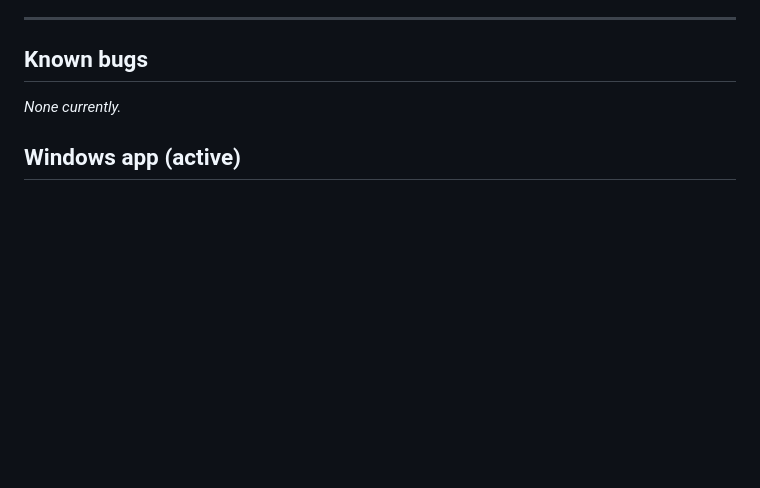
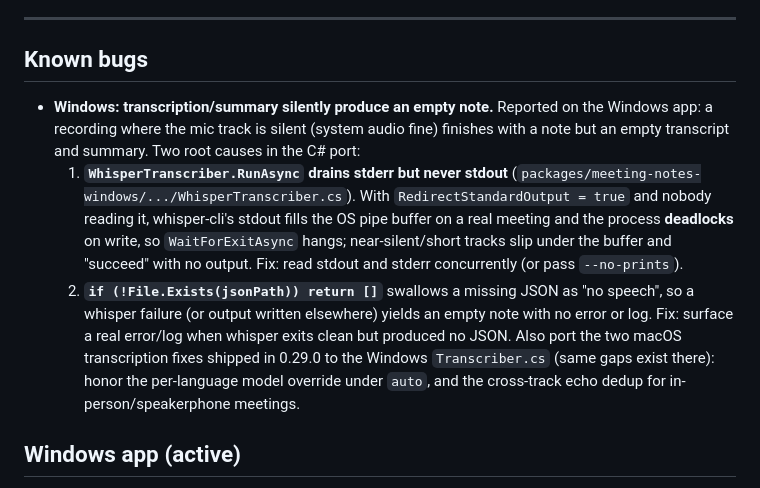
Before and after one commit to servika/obsidian-local-meeting-notes, a Markdown page: ROADMAP.md, the part around the change. Rendered like a GitHub page; blank space fills up the shorter version.

Commit message:
roadmap: log Windows empty-note transcription bug
Two root causes in the C# port (stdout-not-read deadlock; silent missing-JSON
swallow) plus porting the 0.29.0 macOS transcription fixes to Windows.

```diff
--- a/ROADMAP.md
+++ b/ROADMAP.md
@@ -11,7 +11,23 @@ See [CHANGELOG.md](CHANGELOG.md) for what's already shipped.
 
 ## Known bugs
 
-_None currently._
+- **Windows: transcription/summary silently produce an empty note.** Reported on the
+  Windows app: a recording where the mic track is silent (system audio fine) finishes
+  with a note but an empty transcript and summary. Two root causes in the C# port:
+  1. **`WhisperTranscriber.RunAsync` drains stderr but never stdout**
+     (`packages/meeting-notes-windows/.../WhisperTranscriber.cs`). With
+     `RedirectStandardOutput = true` and nobody reading it, whisper-cli's stdout fills
+     the OS pipe buffer on a real meeting and the process **deadlocks** on write, so
+     `WaitForExitAsync` hangs; near-silent/short tracks slip under the buffer and
+     "succeed" with no output. Fix: read stdout and stderr concurrently (or pass
+     `--no-prints`).
+  2. **`if (!File.Exists(jsonPath)) return []`** swallows a missing JSON as "no
+     speech", so a whisper failure (or output written elsewhere) yields an empty note
+     with no error or log. Fix: surface a real error/log when whisper exits clean but
+     produced no JSON.
+  Also port the two macOS transcription fixes shipped in 0.29.0 to the Windows
+  `Transcriber.cs` (same gaps exist there): honor the per-language model override
+  under `auto`, and the cross-track echo dedup for in-person/speakerphone meetings.
 
 ## Windows app (active)
 
```
